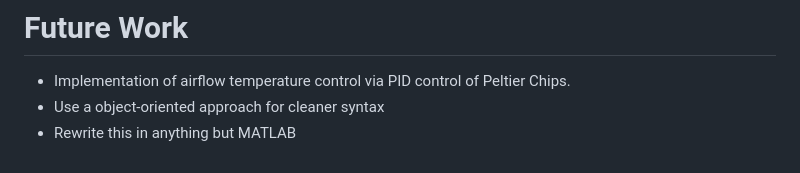
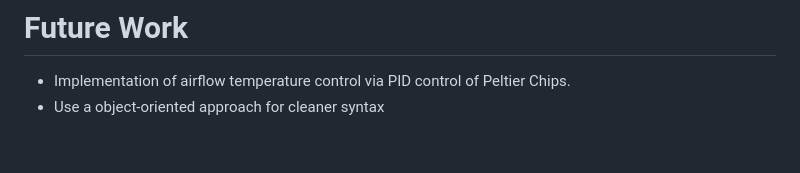
Before and after one commit to moinakdas/Python-Anemometer-Callibration-Unit-Controller, a Markdown page: README.md, the part around the change. GitHub-like rendering.

```diff
--- a/README.md
+++ b/README.md
@@ -115,4 +115,3 @@ Using the GUI, you may
 
 - Implementation of airflow temperature control via PID control of Peltier Chips.
 - Use a object-oriented approach for cleaner syntax
-- Rewrite this in anything but MATLAB
```
